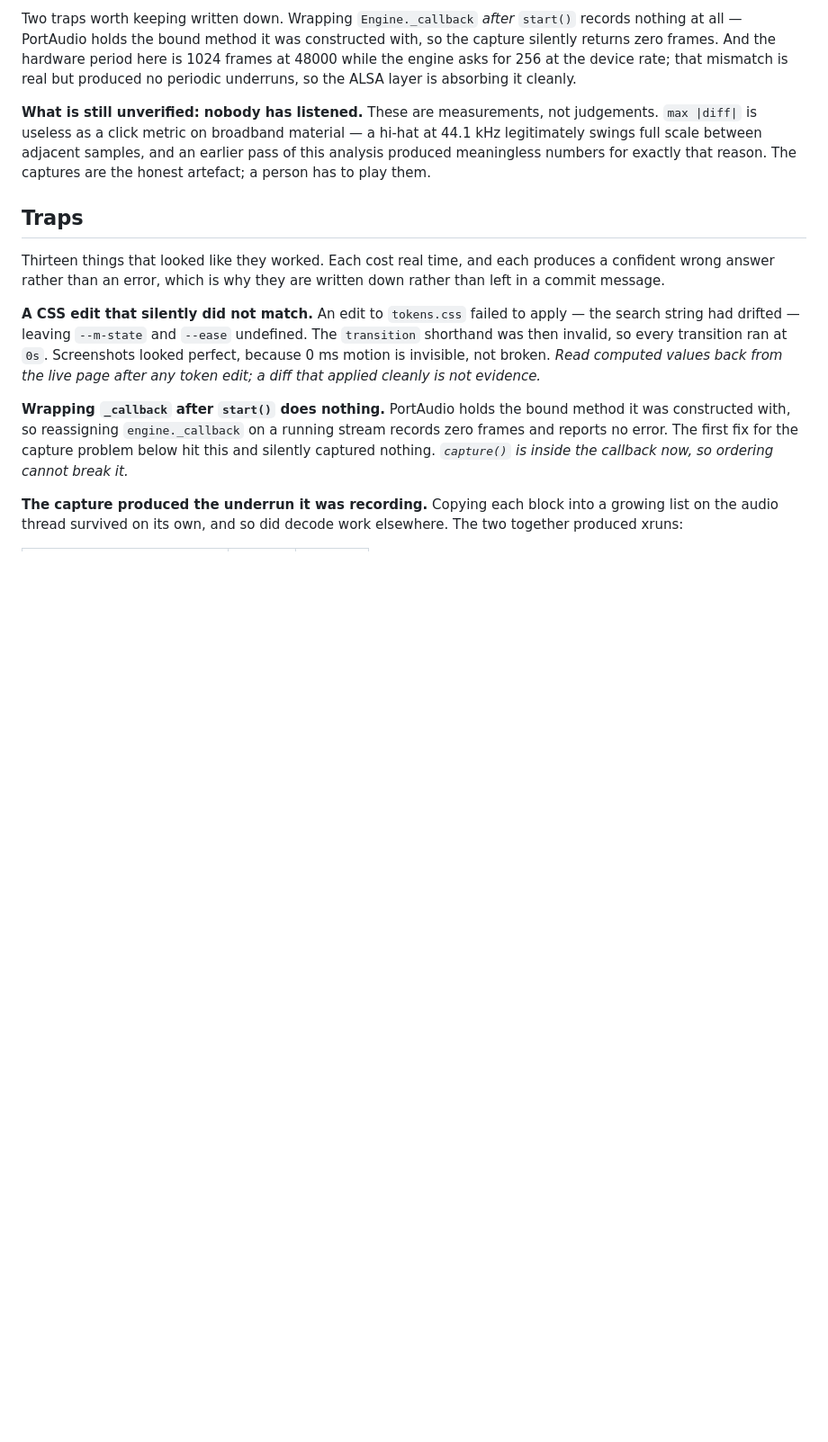
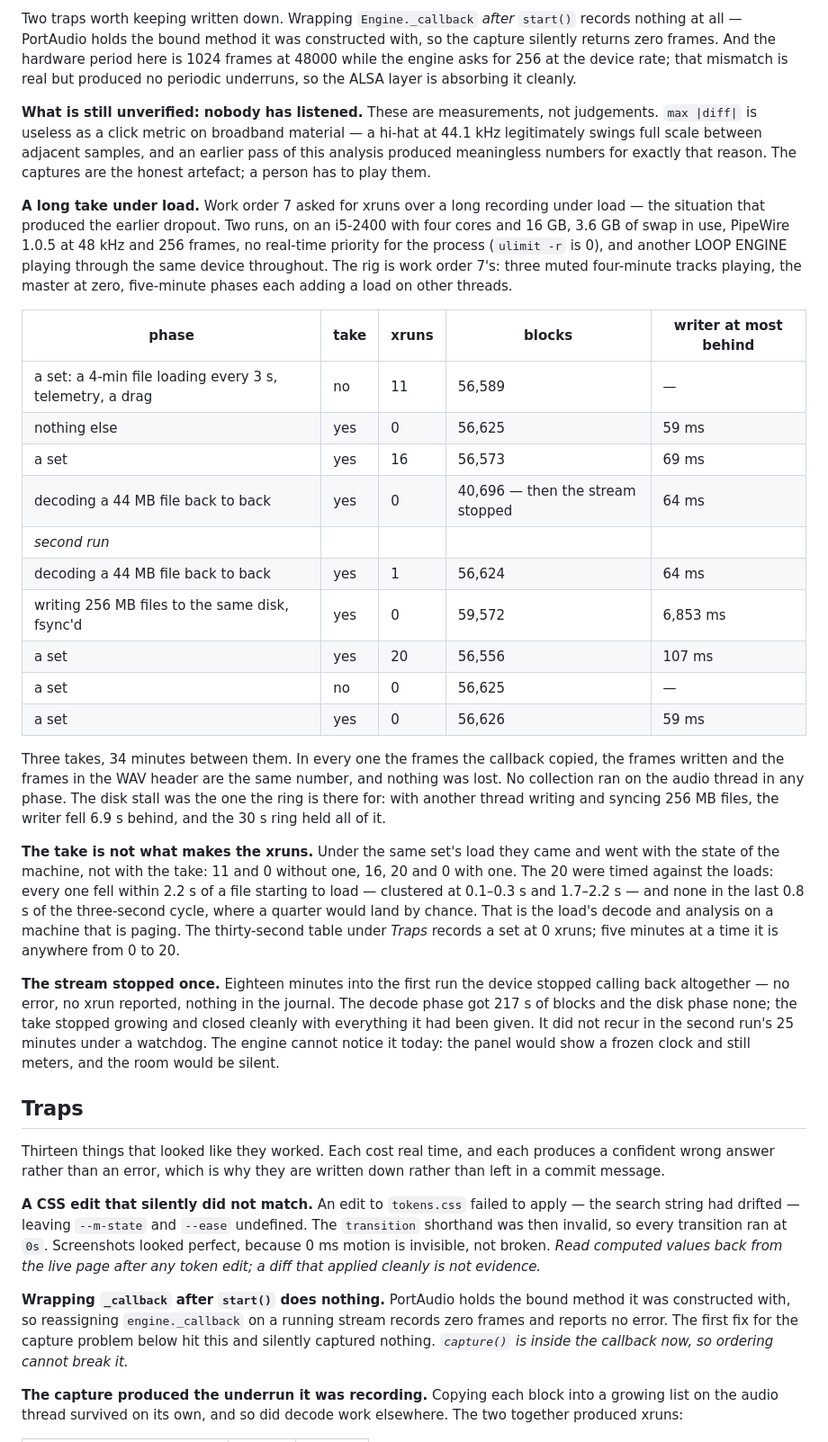
Before and after one commit to kinglukasbigd-sudo/LOOPING_Engine, a Markdown page: README.md, the part around one of its changes. Shown at 90% size. GitHub-like rendering; blank space fills up the shorter version.

Commit message:
README: a long take under load, measured
Two runs on the device, 34 minutes of takes in three files. In each, the
frames the callback copied, the frames written and the frames in the WAV
header are the same number, and nothing was lost. With another thread writing
and syncing 256 MB files, the writer fell 6.9 s behind; the 30 s ring held it.

Under a set's load the xruns came and went with the machine, not the take:
11 and 0 without one, 16, 20 and 0 with one, and every timed xrun fell within
2.2 s of a file starting to load. So the Task 28 table's zero for a set was a
thirty-second sample, and the README now says so.

Once the device stopped calling back altogether, with no error and nothing in
the journal. It did not recur under a watchdog; the engine cannot notice it.

Co-Authored-By: Claude Opus 5 <noreply@anthropic.com>

```diff
--- a/README.md
+++ b/README.md
@@ -438,6 +438,51 @@ a hi-hat at 44.1 kHz legitimately swings full scale between adjacent samples,
 and an earlier pass of this analysis produced meaningless numbers for exactly
 that reason. The captures are the honest artefact; a person has to play them.
 
+**A long take under load.** Work order 7 asked for xruns over a long recording
+under load — the situation that produced the earlier dropout. Two runs, on an
+i5-2400 with four cores and 16 GB, 3.6 GB of swap in use, PipeWire 1.0.5 at
+48 kHz and 256 frames, no real-time priority for the process (`ulimit -r` is 0),
+and another LOOP ENGINE playing through the same device throughout. The rig is
+work order 7's: three muted four-minute tracks playing, the master at zero,
+five-minute phases each adding a load on other threads.
+
+| phase | take | xruns | blocks | writer at most behind |
+|---|---|---|---|---|
+| a set: a 4-min file loading every 3 s, telemetry, a drag | no | 11 | 56,589 | — |
+| nothing else | yes | 0 | 56,625 | 59 ms |
+| a set | yes | 16 | 56,573 | 69 ms |
+| decoding a 44 MB file back to back | yes | 0 | 40,696 — then the stream stopped | 64 ms |
+| *second run* | | | | |
+| decoding a 44 MB file back to back | yes | 1 | 56,624 | 64 ms |
+| writing 256 MB files to the same disk, fsync'd | yes | 0 | 59,572 | 6,853 ms |
+| a set | yes | 20 | 56,556 | 107 ms |
+| a set | no | 0 | 56,625 | — |
+| a set | yes | 0 | 56,626 | 59 ms |
+
+Three takes, 34 minutes between them. In every one the frames the callback
+copied, the frames written and the frames in the WAV header are the same number,
+and nothing was lost. No collection ran on the audio thread in any phase. The
+disk stall was the one the ring is there for: with another thread writing and
+syncing 256 MB files, the writer fell 6.9 s behind, and the 30 s ring held all
+of it.
+
+**The take is not what makes the xruns.** Under the same set's load they came
+and went with the state of the machine, not with the take: 11 and 0 without one,
+16, 20 and 0 with one. The 20 were timed against the loads: every one fell
+within 2.2 s of a file starting to load — clustered at 0.1–0.3 s and 1.7–2.2 s —
+and none in the last 0.8 s of the three-second cycle, where a quarter would land
+by chance. That is the load's decode and analysis on a machine that is paging.
+The thirty-second table under *Traps* records a set at 0 xruns; five minutes at
+a time it is anywhere from 0 to 20.
+
+**The stream stopped once.** Eighteen minutes into the first run the device
+stopped calling back altogether — no error, no xrun reported, nothing in the
+journal. The decode phase got 217 s of blocks and the disk phase none; the take
+stopped growing and closed cleanly with everything it had been given. It did
+not recur in the second run's 25 minutes under a watchdog. The engine cannot
+notice it today: the panel would show a frozen clock and still meters, and the
+room would be silent.
+
 ## Traps
 
 Thirteen things that looked like they worked. Each cost real time, and each
```
Also changed, not shown: other parts of README.md (+5 -0 lines).
